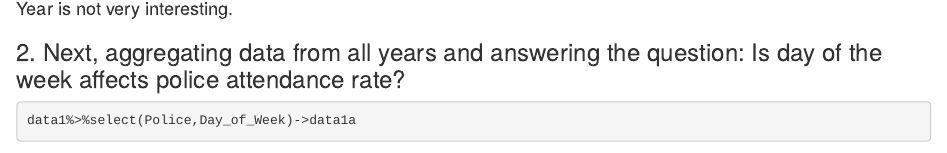
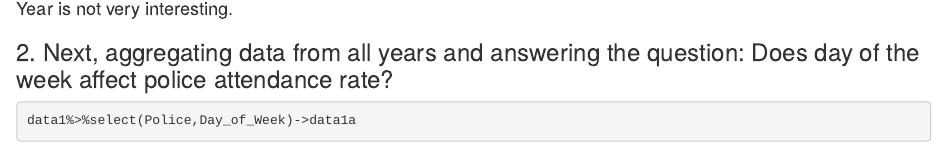
Before and after one commit to amysheep/traffic_data_vis, an R Markdown document (datavis.Rmd): the page in a window 1100 px wide, from 2360 px down. Rendered offline with R 4.5, knitr and Pandoc, with nearby package versions; some code elsewhere in the file could not run offline.

Commit message:
fix typo

````diff
--- a/datavis.Rmd
+++ b/datavis.Rmd
@@ -85,7 +85,7 @@ bar_grph
 
 #### We can see that A. In recent years, the attendance rate increased slightly. B. Overall rate is between 0.8-0.82 --> Year is not very interesting.
 
-### 2. Next, aggregating data from all years and answering the question: Is day of the week affects police attendance rate?
+### 2. Next, aggregating data from all years and answering the question: Does day of the week affect police attendance rate?
 
 ```{r}
 data1%>%select(Police,Day_of_Week)->data1a
````
Also changed, not shown: datavis.html, datavis.md.
